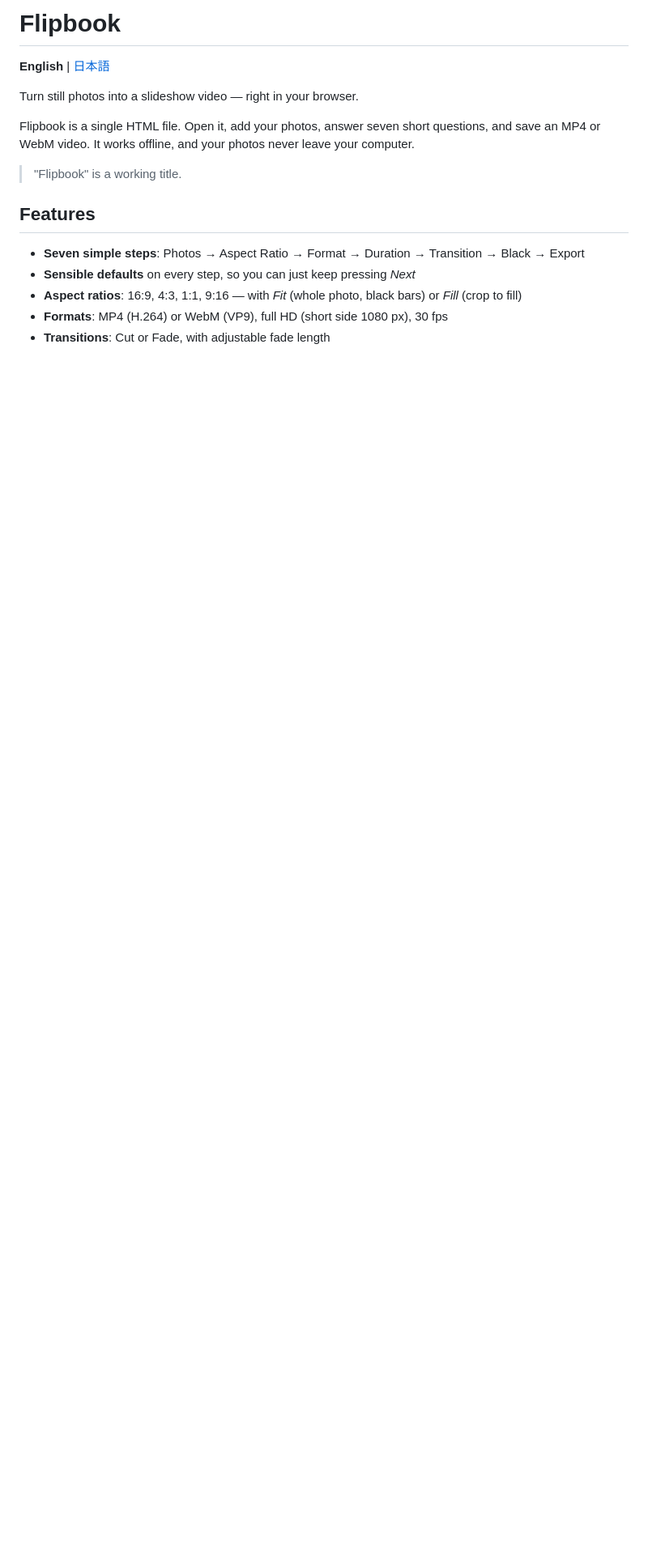
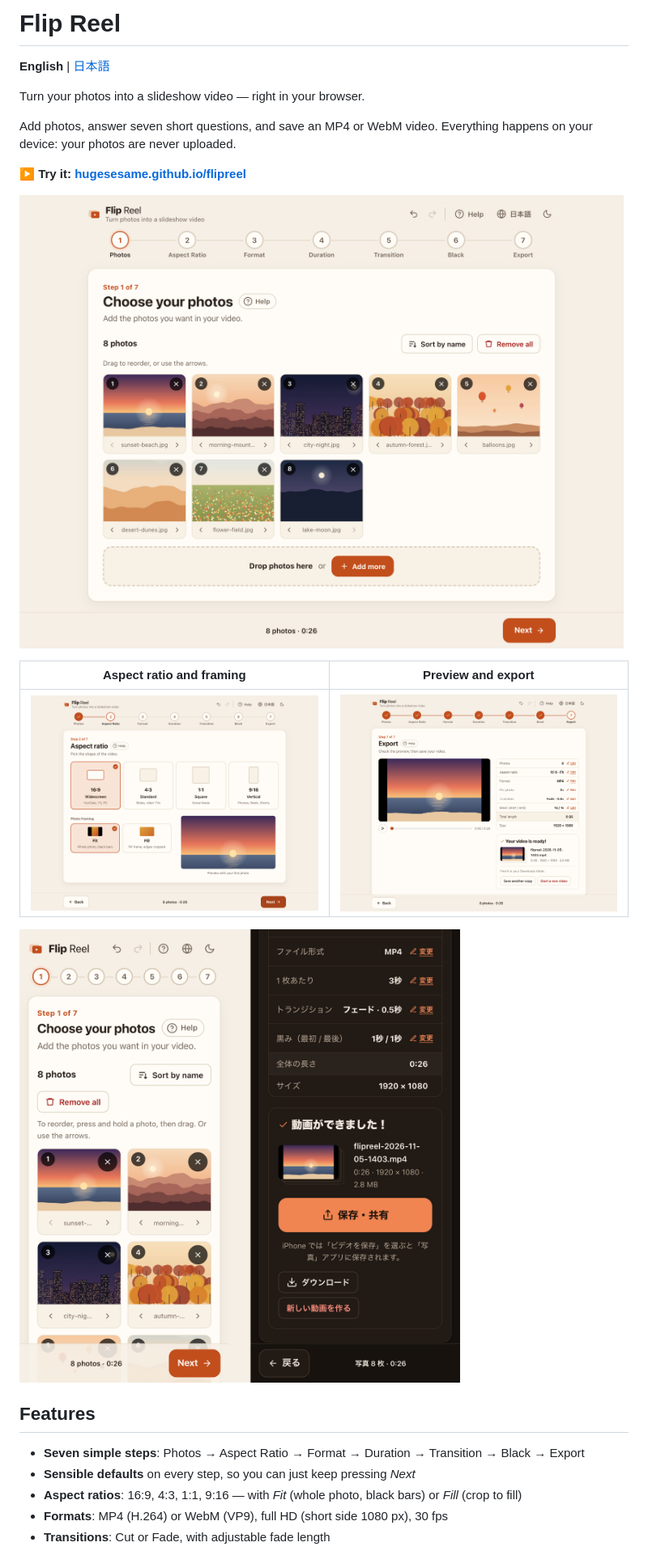
Before and after one commit to hugesesame/flipreel, a Markdown page: README.md, the part around one of its changes. Shown at 81% size. GitHub-like rendering; pictures changed too: assets/screenshots/aspect.png (added), assets/screenshots/export.png (added), assets/screenshots/phones.png (added); blank space fills up the shorter version.

```diff
--- a/README.md
+++ b/README.md
@@ -1,12 +1,20 @@
-# Flipbook
+# Flip Reel
 
 **English** | [日本語](README.ja.md)
 
-Turn still photos into a slideshow video — right in your browser.
+Turn your photos into a slideshow video — right in your browser.
 
-Flipbook is a single HTML file. Open it, add your photos, answer seven short questions, and save an MP4 or WebM video. It works offline, and your photos never leave your computer.
+Add photos, answer seven short questions, and save an MP4 or WebM video. Everything happens on your device: your photos are never uploaded.
 
-> "Flipbook" is a working title.
+**▶ Try it: [hugesesame.github.io/flipreel](https://hugesesame.github.io/flipreel/)**
+
+![Choosing photos in Flip Reel](assets/screenshots/photos.png)
+
+| Aspect ratio and framing | Preview and export |
+| --- | --- |
+| ![Aspect ratio step with a live preview of the first photo](assets/screenshots/aspect.png) | ![Export step with the finished video card](assets/screenshots/export.png) |
+
+![Flip Reel on a phone: choosing photos (English, light) and the finished video (Japanese, dark)](assets/screenshots/phones.png)
 
 ## Features
 
```
Also changed, not shown: other parts of README.md (+27 -23 lines), README.ja.md (+37 -25 lines), 10 other files.
